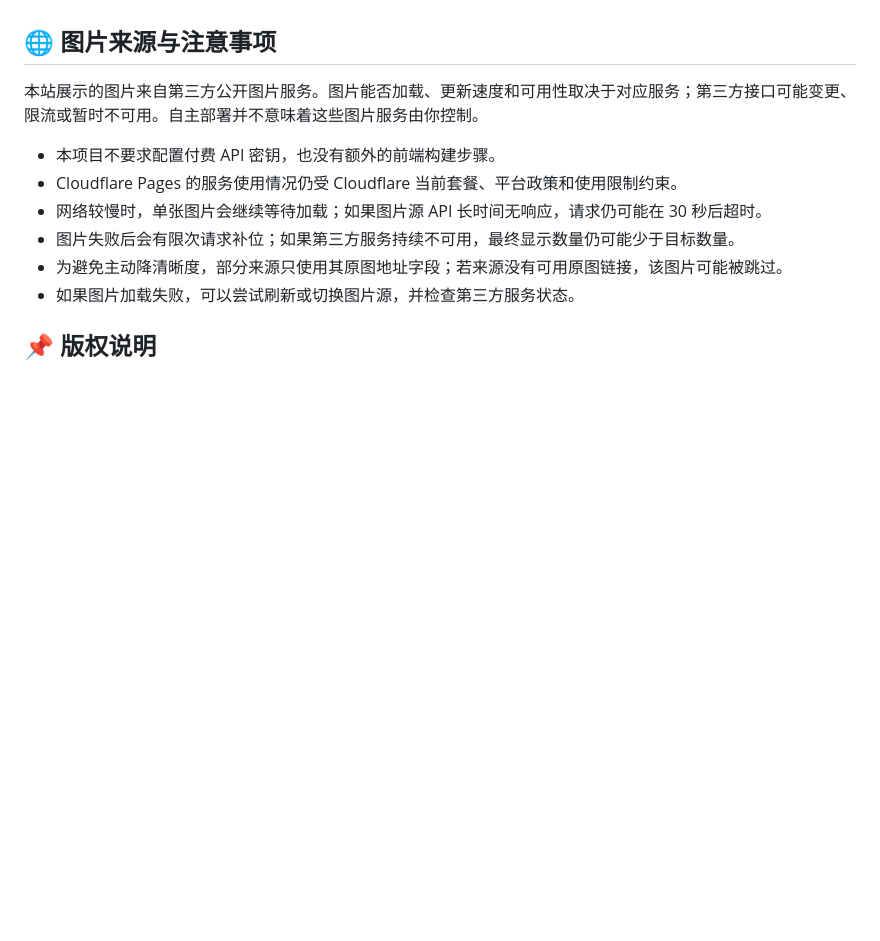
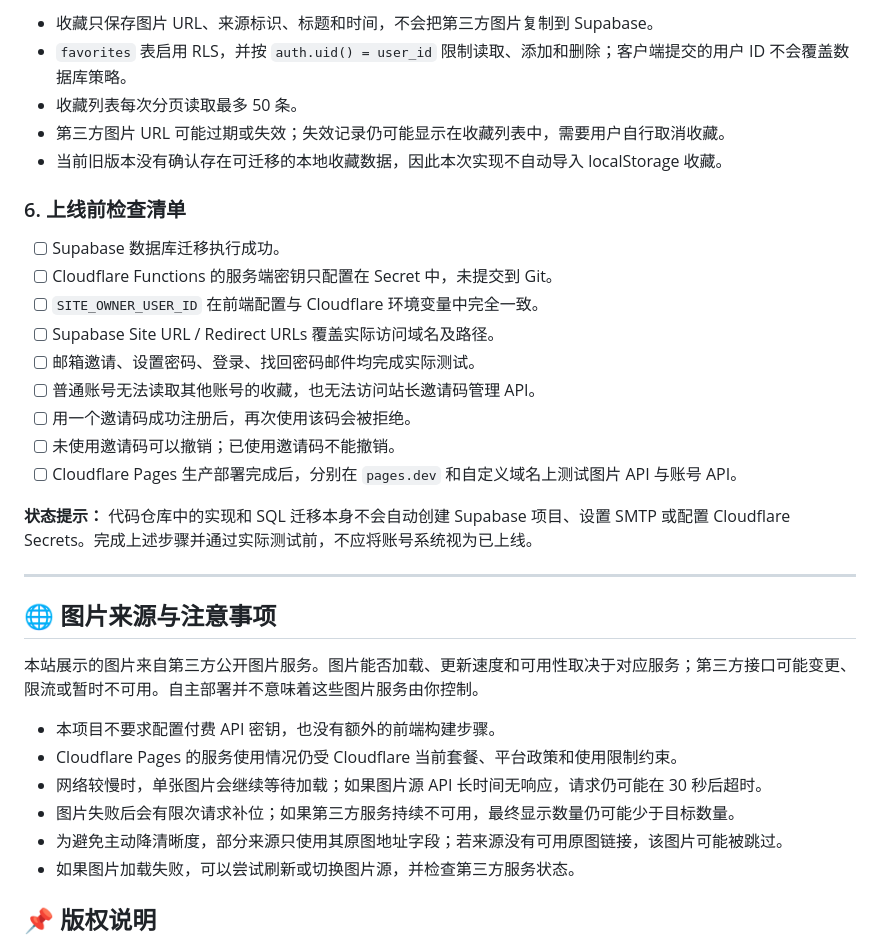
Before and after one commit to BzAxu/Waifu-Gallery, a Markdown page: README.md, the part around one of its changes. GitHub-like rendering; blank space fills up the shorter version.

Commit message:
Document Supabase invite-only account setup and security checks

```diff
--- a/README.md
+++ b/README.md
@@ -84,3 +133,25 @@
+- 收藏只保存图片 URL、来源标识、标题和时间，不会把第三方图片复制到 Supabase。
+- `favorites` 表启用 RLS，并按 `auth.uid() = user_id` 限制读取、添加和删除；客户端提交的用户 ID 不会覆盖数据库策略。
+- 收藏列表每次分页读取最多 50 条。
+- 第三方图片 URL 可能过期或失效；失效记录仍可能显示在收藏列表中，需要用户自行取消收藏。
+- 当前旧版本没有确认存在可迁移的本地收藏数据，因此本次实现不自动导入 localStorage 收藏。
+
+### 6. 上线前检查清单
+
+- [ ] Supabase 数据库迁移执行成功。
+- [ ] Cloudflare Functions 的服务端密钥只配置在 Secret 中，未提交到 Git。
+- [ ] `SITE_OWNER_USER_ID` 在前端配置与 Cloudflare 环境变量中完全一致。
+- [ ] Supabase Site URL / Redirect URLs 覆盖实际访问域名及路径。
+- [ ] 邮箱邀请、设置密码、登录、找回密码邮件均完成实际测试。
+- [ ] 普通账号无法读取其他账号的收藏，也无法访问站长邀请码管理 API。
+- [ ] 用一个邀请码成功注册后，再次使用该码会被拒绝。
+- [ ] 未使用邀请码可以撤销；已使用邀请码不能撤销。
+- [ ] Cloudflare Pages 生产部署完成后，分别在 `pages.dev` 和自定义域名上测试图片 API 与账号 API。
+
+**状态提示：** 代码仓库中的实现和 SQL 迁移本身不会自动创建 Supabase 项目、设置 SMTP 或配置 Cloudflare Secrets。完成上述步骤并通过实际测试前，不应将账号系统视为已上线。
+
+---
+
 ## 🌐 图片来源与注意事项
 
 本站展示的图片来自第三方公开图片服务。图片能否加载、更新速度和可用性取决于对应服务；第三方接口可能变更、限流或暂时不可用。自主部署并不意味着这些图片服务由你控制。
```
Also changed, not shown: other parts of README.md (+49 -0 lines).
